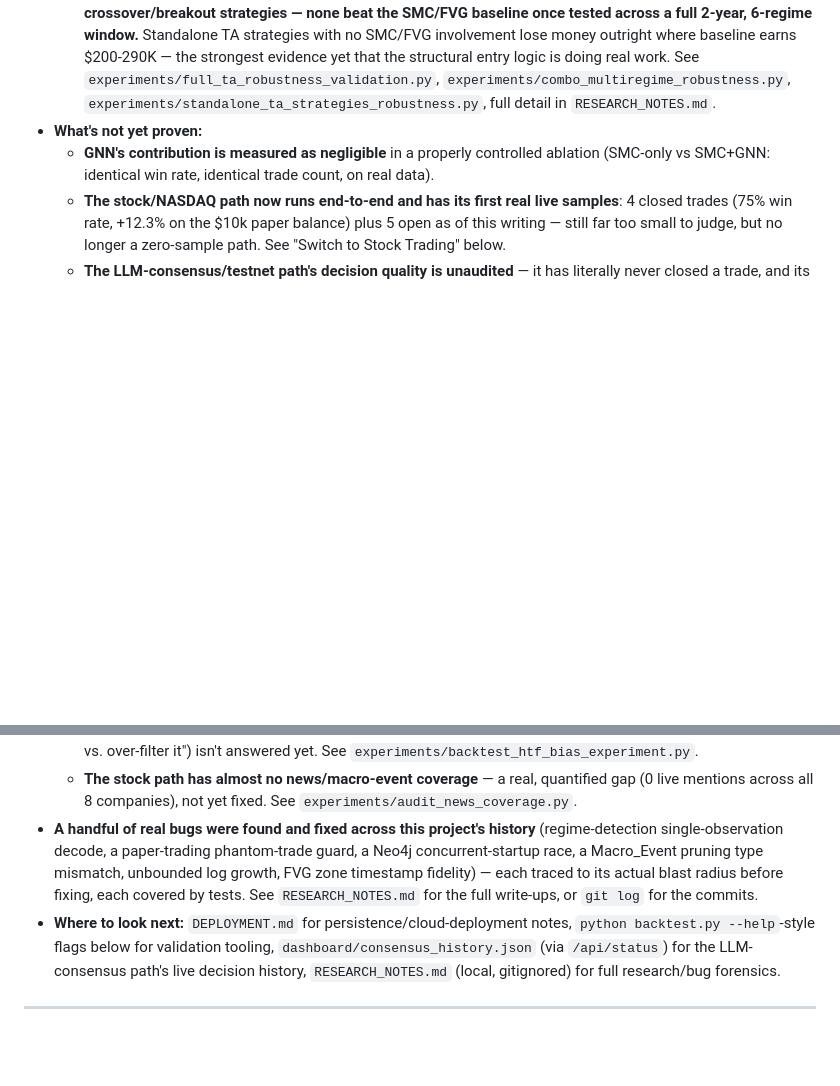
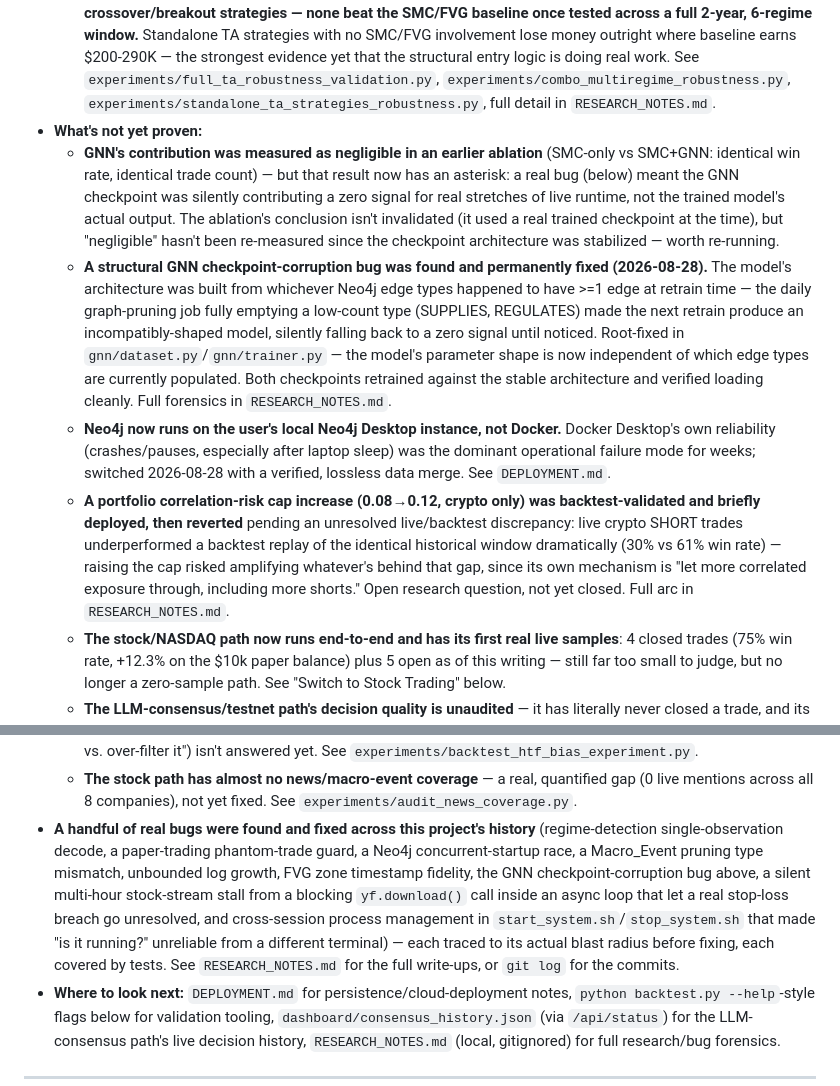
Before and after one commit to JaxToon/quant-trade-crypto, a Markdown page: README.md, 2 parts joined by grey strips. GitHub-like rendering; blank space fills up the shorter version.

```diff
--- a/README.md
+++ b/README.md
@@ -11,7 +11,10 @@ Combines **Smart Money Concepts (SMC)**, **Fair Value Gap (FVG)** analysis, a **
 - **What's actually validated:** a 2-year backtest (`backtest.py`) shows win rate holding in a 55–61% band across 6 different market regimes — not just one lucky window. Position sizing is fee-aware and capped by a portfolio-level correlation risk cap. A separate target/exit backtest matrix (`experiments/backtest_target_matrix.py`) confirmed the live FVG-gap-based target is already the best of 7 tested variants at 5m/15m on expectancy *and* drawdown — wider targets (1-2x the gap, or fixed 2R/3R/5R) are strictly worse, monotonically, the wider they get.
   - **~70 backtest configurations across 11 technical-analysis confluence filters (VWAP, EMA, RSI, MACD, Stochastic, CCI, Bollinger, ADX, volume, OBV, Donchian), their combinations, and 5 standalone crossover/breakout strategies — none beat the SMC/FVG baseline once tested across a full 2-year, 6-regime window.** Standalone TA strategies with no SMC/FVG involvement lose money outright where baseline earns $200-290K — the strongest evidence yet that the structural entry logic is doing real work. See `experiments/full_ta_robustness_validation.py`, `experiments/combo_multiregime_robustness.py`, `experiments/standalone_ta_strategies_robustness.py`, full detail in `RESEARCH_NOTES.md`.
 - **What's not yet proven:**
-  - **GNN's contribution is measured as negligible** in a properly controlled ablation (SMC-only vs SMC+GNN: identical win rate, identical trade count, on real data).
+  - **GNN's contribution was measured as negligible in an earlier ablation** (SMC-only vs SMC+GNN: identical win rate, identical trade count) — but that result now has an asterisk: a real bug (below) meant the GNN checkpoint was silently contributing a zero signal for real stretches of live runtime, not the trained model's actual output. The ablation's conclusion isn't invalidated (it used a real trained checkpoint at the time), but "negligible" hasn't been re-measured since the checkpoint architecture was stabilized — worth re-running.
+  - **A structural GNN checkpoint-corruption bug was found and permanently fixed (2026-08-28).** The model's architecture was built from whichever Neo4j edge types happened to have >=1 edge at retrain time — the daily graph-pruning job fully emptying a low-count type (SUPPLIES, REGULATES) made the next retrain produce an incompatibly-shaped model, silently falling back to a zero signal until noticed. Root-fixed in `gnn/dataset.py`/`gnn/trainer.py` — the model's parameter shape is now independent of which edge types are currently populated. Both checkpoints retrained against the stable architecture and verified loading cleanly. Full forensics in `RESEARCH_NOTES.md`.
+  - **Neo4j now runs on the user's local Neo4j Desktop instance, not Docker.** Docker Desktop's own reliability (crashes/pauses, especially after laptop sleep) was the dominant operational failure mode for weeks; switched 2026-08-28 with a verified, lossless data merge. See `DEPLOYMENT.md`.
+  - **A portfolio correlation-risk cap increase (0.08→0.12, crypto only) was backtest-validated and briefly deployed, then reverted** pending an unresolved live/backtest discrepancy: live crypto SHORT trades underperformed a backtest replay of the identical historical window dramatically (30% vs 61% win rate) — raising the cap risked amplifying whatever's behind that gap, since its own mechanism is "let more correlated exposure through, including more shorts." Open research question, not yet closed. Full arc in `RESEARCH_NOTES.md`.
   - **The stock/NASDAQ path now runs end-to-end and has its first real live samples**: 4 closed trades (75% win rate, +12.3% on the $10k paper balance) plus 5 open as of this writing — still far too small to judge, but no longer a zero-sample path. See "Switch to Stock Trading" below.
   - **The LLM-consensus/testnet path's decision quality is unaudited** — it has literally never closed a trade, and its execute threshold appears very hard to reach given the formula's own math (see `TRADE_THRESHOLD` in Configuration below).
   - **Live paper-trading sample size is still small** — treat live figures and any per-timeframe/per-market breakdown as directional, not statistically meaningful yet — 1-8 trades per bucket is noise, not signal.
@@ -23,7 +26,7 @@ Combines **Smart Money Concepts (SMC)**, **Fair Value Gap (FVG)** analysis, a **
   - **A momentum/breakout overlay was tested and decisively rejected** (9/9 losing across 5m/15m/1h). See `experiments/backtest_momentum_coverage_experiment.py`.
   - **A higher-timeframe (HTF) bias filter is a research candidate, not deployment-ready** — evidence got more calibrated as evaluation resolution increased, but the open question ("what conditions make 1h bias help 15m vs. over-filter it") isn't answered yet. See `experiments/backtest_htf_bias_experiment.py`.
   - **The stock path has almost no news/macro-event coverage** — a real, quantified gap (0 live mentions across all 8 companies), not yet fixed. See `experiments/audit_news_coverage.py`.
-- **A handful of real bugs were found and fixed across this project's history** (regime-detection single-observation decode, a paper-trading phantom-trade guard, a Neo4j concurrent-startup race, a Macro_Event pruning type mismatch, unbounded log growth, FVG zone timestamp fidelity) — each traced to its actual blast radius before fixing, each covered by tests. See `RESEARCH_NOTES.md` for the full write-ups, or `git log` for the commits.
+- **A handful of real bugs were found and fixed across this project's history** (regime-detection single-observation decode, a paper-trading phantom-trade guard, a Neo4j concurrent-startup race, a Macro_Event pruning type mismatch, unbounded log growth, FVG zone timestamp fidelity, the GNN checkpoint-corruption bug above, a silent multi-hour stock-stream stall from a blocking `yf.download()` call inside an async loop that let a real stop-loss breach go unresolved, and cross-session process management in `start_system.sh`/`stop_system.sh` that made "is it running?" unreliable from a different terminal) — each traced to its actual blast radius before fixing, each covered by tests. See `RESEARCH_NOTES.md` for the full write-ups, or `git log` for the commits.
 - **Where to look next:** `DEPLOYMENT.md` for persistence/cloud-deployment notes, `python backtest.py --help`-style flags below for validation tooling, `dashboard/consensus_history.json` (via `/api/status`) for the LLM-consensus path's live decision history, `RESEARCH_NOTES.md` (local, gitignored) for full research/bug forensics.
 
 ---
```
Also changed, not shown: DEPLOYMENT.md (+21 -0 lines).
